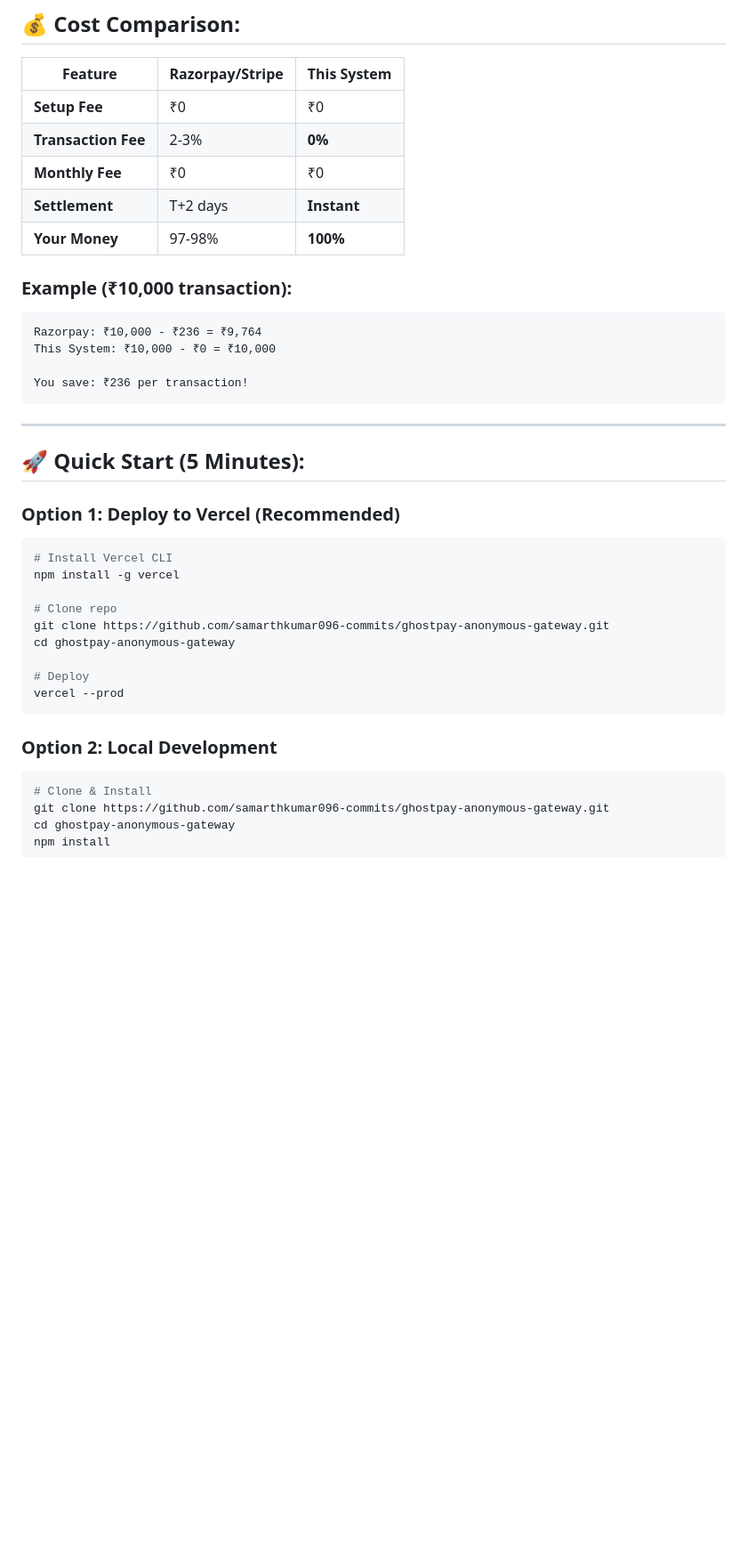
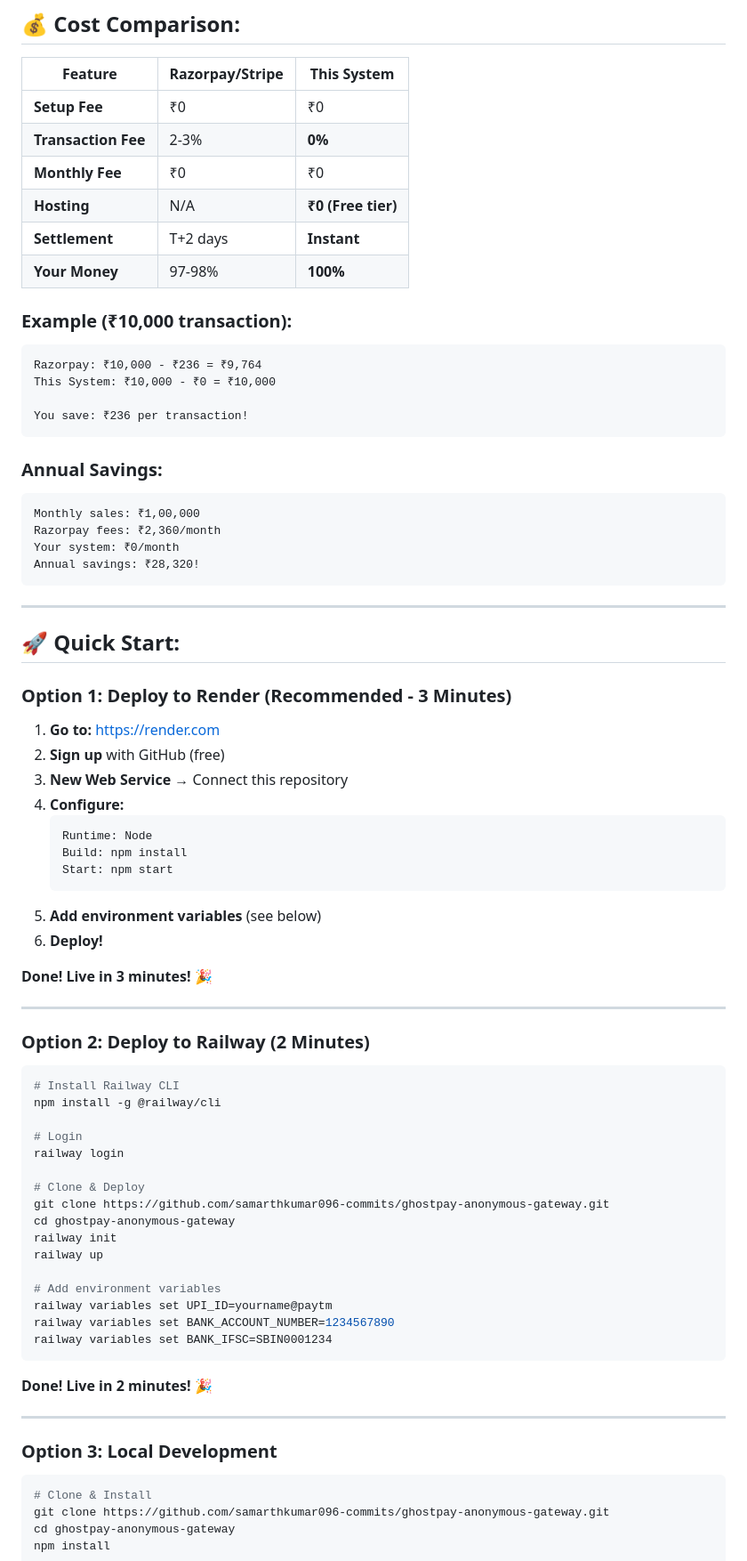
Before and after one commit to samarthkumar096-commits/ghostpay-anonymous-gateway, a Markdown page: README.md, the part around one of its changes. Shown at 89% size. Drawn GitHub-style; blank space fills up the shorter version.

Commit message:
Update README with all deployment options (Render, Railway, Vercel)

````diff
--- a/README.md
+++ b/README.md
@@ -46,6 +78,7 @@ Yeh ek **completely independent payment system** hai jo **directly** tumhare ban
 | **Setup Fee** | ₹0 | ₹0 |
 | **Transaction Fee** | 2-3% | **0%** |
 | **Monthly Fee** | ₹0 | ₹0 |
+| **Hosting** | N/A | **₹0 (Free tier)** |
 | **Settlement** | T+2 days | **Instant** |
 | **Your Money** | 97-98% | **100%** |
 
@@ -57,24 +90,63 @@ This System: ₹10,000 - ₹0 = ₹10,000
 You save: ₹236 per transaction!
 ```
 
+### Annual Savings:
+```
+Monthly sales: ₹1,00,000
+Razorpay fees: ₹2,360/month
+Your system: ₹0/month
+Annual savings: ₹28,320!
+```
+
 ---
 
-## 🚀 Quick Start (5 Minutes):
+## 🚀 Quick Start:
 
-### Option 1: Deploy to Vercel (Recommended)
+### Option 1: Deploy to Render (Recommended - 3 Minutes)
+
+1. **Go to:** https://render.com
+2. **Sign up** with GitHub (free)
+3. **New Web Service** → Connect this repository
+4. **Configure:**
+   ```
+   Runtime: Node
+   Build: npm install
+   Start: npm start
+   ```
+5. **Add environment variables** (see below)
+6. **Deploy!**
+
+**Done! Live in 3 minutes!** 🎉
+
+---
+
+### Option 2: Deploy to Railway (2 Minutes)
+
 ```bash
-# Install Vercel CLI
-npm install -g vercel
+# Install Railway CLI
+npm install -g @railway/cli
 
-# Clone repo
+# Login
+railway login
+
+# Clone & Deploy
 git clone https://github.com/samarthkumar096-commits/ghostpay-anonymous-gateway.git
 cd ghostpay-anonymous-gateway
+railway init
+railway up
 
-# Deploy
-vercel --prod
+# Add environment variables
+railway variables set UPI_ID=yourname@paytm
+railway variables set BANK_ACCOUNT_NUMBER=1234567890
+railway variables set BANK_IFSC=SBIN0001234
 ```
 
-### Option 2: Local Development
+**Done! Live in 2 minutes!** 🎉
+
+---
+
+### Option 3: Local Development
+
 ```bash
 # Clone & Install
 git clone https://github.com/samarthkumar096-commits/ghostpay-anonymous-gateway.git
````
Also changed, not shown: other parts of README.md (+95 -44 lines).
